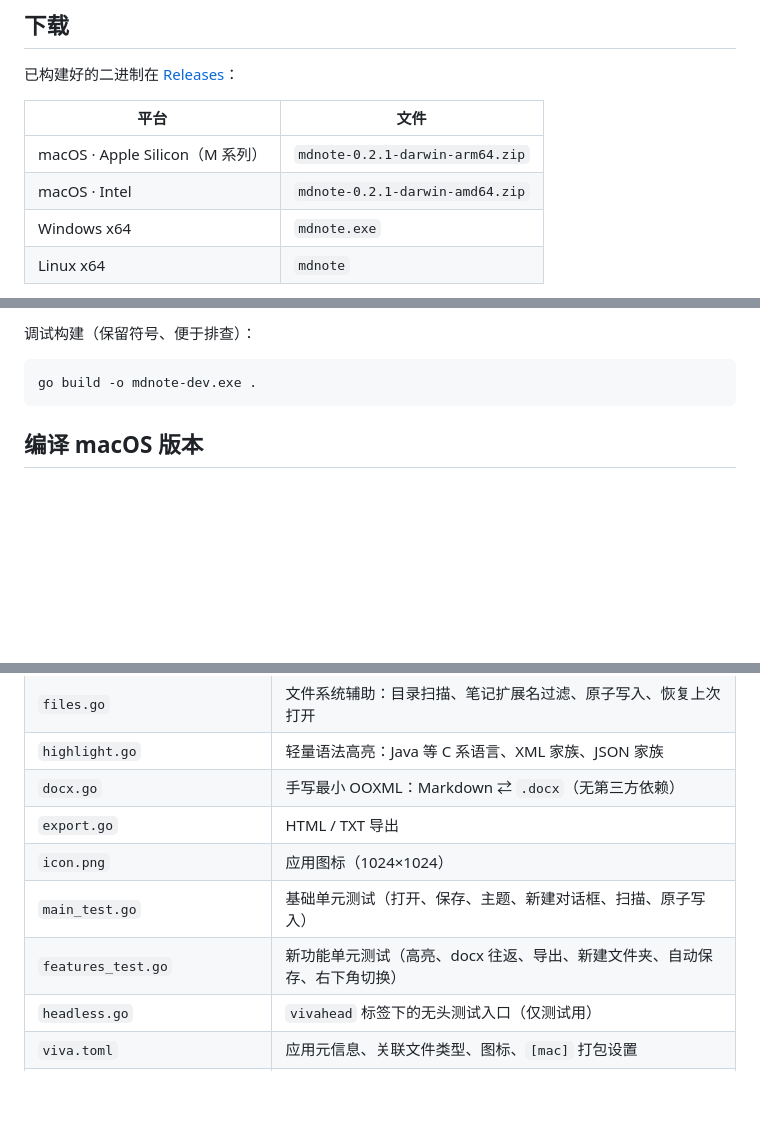
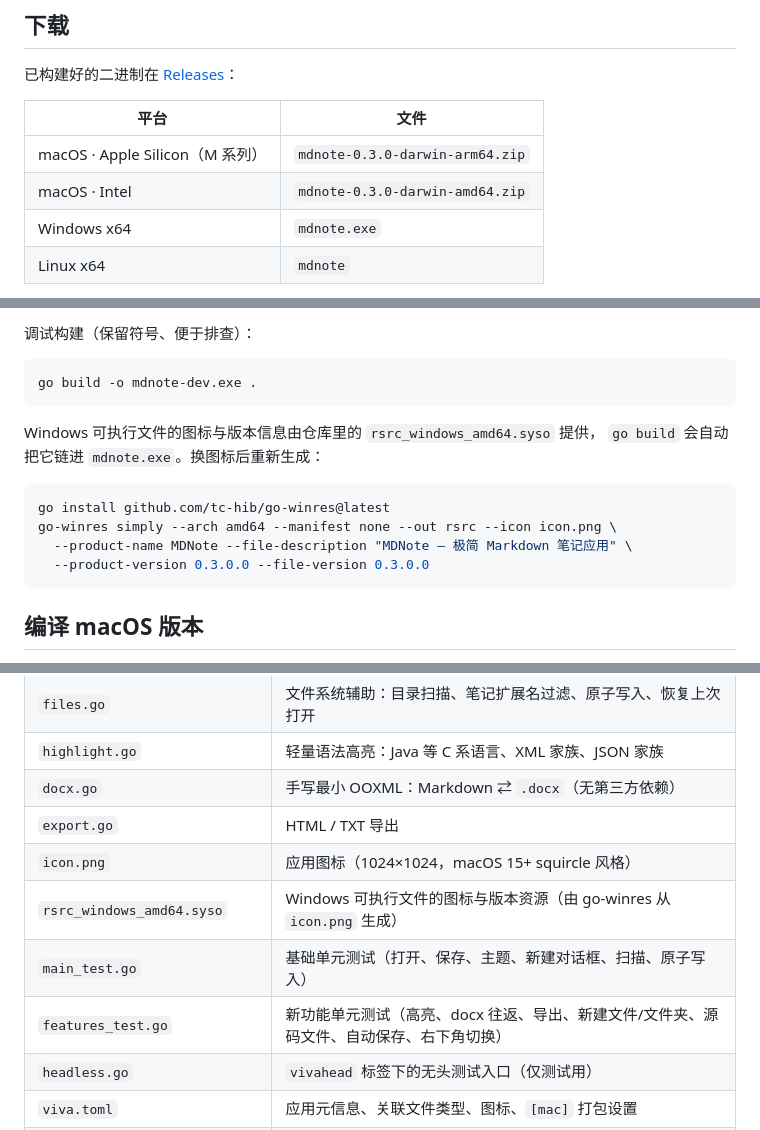
Before and after one commit to renpengkai/mdnote, a Markdown page: README.md, 3 parts joined by grey strips. Rendered like a GitHub page; blank space fills up the shorter version.

````diff
--- a/README.md
+++ b/README.md
@@ -11,8 +11,8 @@ Markdown 笔记应用。界面与交互参考 [motty](https://github.com/t8y2/mo
 
 | 平台 | 文件 |
 | --- | --- |
-| macOS · Apple Silicon（M 系列） | `mdnote-0.2.1-darwin-arm64.zip` |
-| macOS · Intel | `mdnote-0.2.1-darwin-amd64.zip` |
+| macOS · Apple Silicon（M 系列） | `mdnote-0.3.0-darwin-arm64.zip` |
+| macOS · Intel | `mdnote-0.3.0-darwin-amd64.zip` |
 | Windows x64 | `mdnote.exe` |
 | Linux x64 | `mdnote` |
 
@@ -82,6 +84,16 @@ go build -trimpath -ldflags='-s -w -buildid=' -o mdnote.exe .
 
 ```sh
 go build -o mdnote-dev.exe .
+```
+
+Windows 可执行文件的图标与版本信息由仓库里的 `rsrc_windows_amd64.syso` 提供，
+`go build` 会自动把它链进 `mdnote.exe`。换图标后重新生成：
+
+```sh
+go install github.com/tc-hib/go-winres@latest
+go-winres simply --arch amd64 --manifest none --out rsrc --icon icon.png \
+  --product-name MDNote --file-description "MDNote — 极简 Markdown 笔记应用" \
+  --product-version 0.3.0.0 --file-version 0.3.0.0
 ```
 
 ## 编译 macOS 版本
@@ -156,9 +168,10 @@ VIVA_HEADLESS=1 ./mdnote-headless.exe <文件夹>
 | `highlight.go` | 轻量语法高亮：Java 等 C 系语言、XML 家族、JSON 家族 |
 | `docx.go` | 手写最小 OOXML：Markdown ⇄ `.docx`（无第三方依赖） |
 | `export.go` | HTML / TXT 导出 |
-| `icon.png` | 应用图标（1024×1024） |
+| `icon.png` | 应用图标（1024×1024，macOS 15+ squircle 风格） |
+| `rsrc_windows_amd64.syso` | Windows 可执行文件的图标与版本资源（由 go-winres 从 `icon.png` 生成） |
 | `main_test.go` | 基础单元测试（打开、保存、主题、新建对话框、扫描、原子写入） |
-| `features_test.go` | 新功能单元测试（高亮、docx 往返、导出、新建文件夹、自动保存、右下角切换） |
+| `features_test.go` | 新功能单元测试（高亮、docx 往返、导出、新建文件/文件夹、源码文件、自动保存、右下角切换） |
 | `headless.go` | `vivahead` 标签下的无头测试入口（仅测试用） |
 | `viva.toml` | 应用元信息、关联文件类型、图标、`[mac]` 打包设置 |
 | `build-macos.sh` | 在 macOS 上一键构建 `.app` 的脚本 |
````
Also changed, not shown: other parts of README.md (+8 -6 lines), icon.png, preview-dark.png, preview-light.png, 6 other files.
